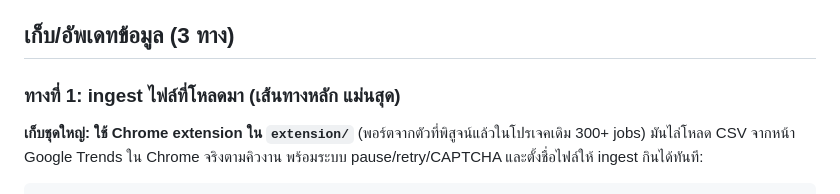
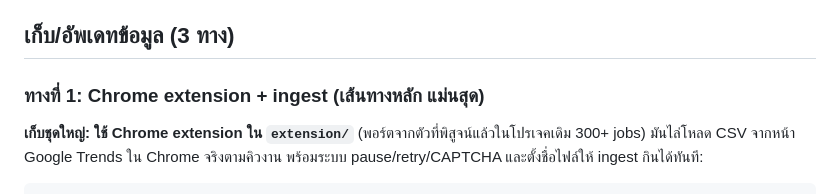
Before and after one commit to reload0981-ops/google-trends-toolkit, a Markdown page: README.md, the part around the change. Drawn GitHub-style.

```diff
--- a/README.md
+++ b/README.md
@@ -15,7 +15,7 @@
 
 ## เก็บ/อัพเดทข้อมูล (3 ทาง)
 
-### ทางที่ 1: ingest ไฟล์ที่โหลดมา (เส้นทางหลัก แม่นสุด)
+### ทางที่ 1: Chrome extension + ingest (เส้นทางหลัก แม่นสุด)
 
 **เก็บชุดใหญ่: ใช้ Chrome extension ใน `extension/`** (พอร์ตจากตัวที่พิสูจน์แล้วในโปรเจคเดิม 300+ jobs) มันไล่โหลด CSV จากหน้า Google Trends ใน Chrome จริงตามคิวงาน พร้อมระบบ pause/retry/CAPTCHA และตั้งชื่อไฟล์ให้ ingest กินได้ทันที:
 
```
Also changed, not shown: SKILL.md (+58 -33 lines).
